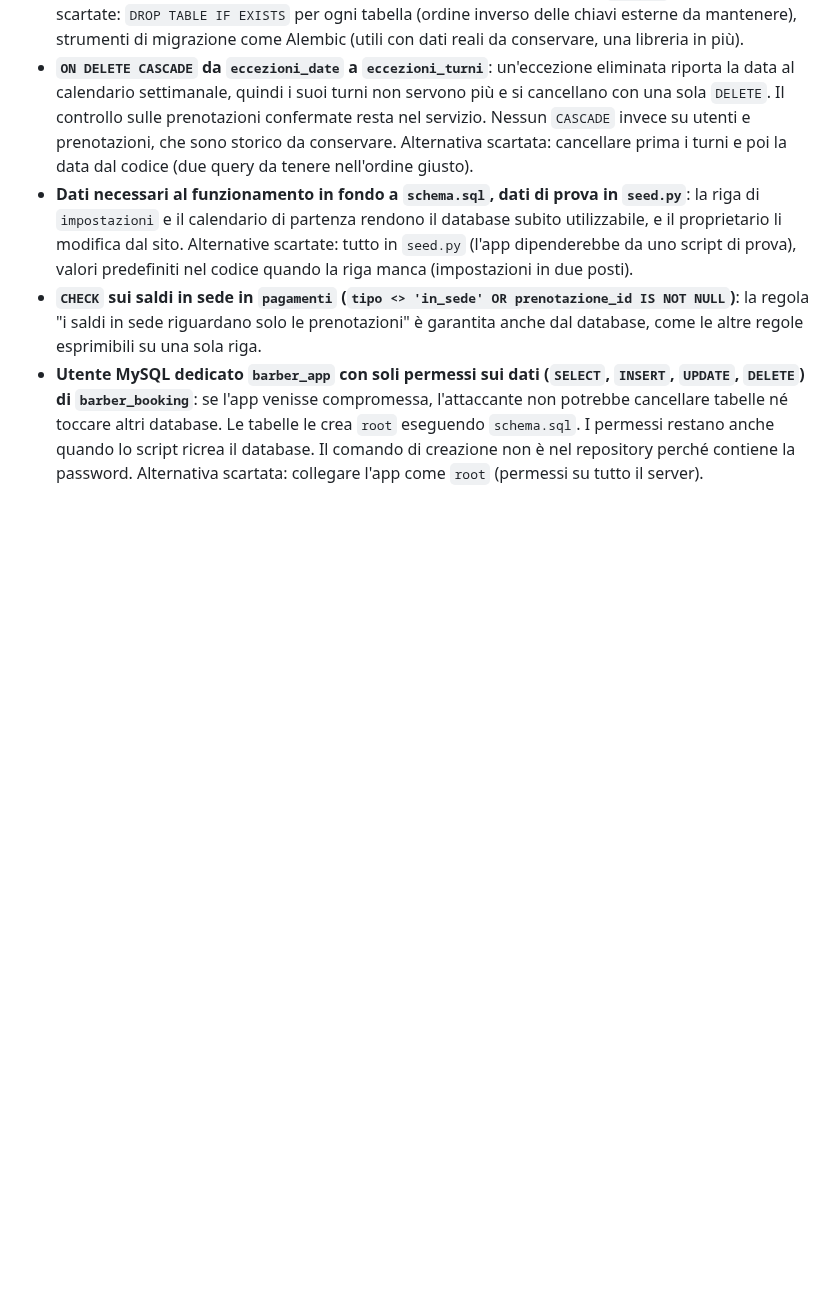
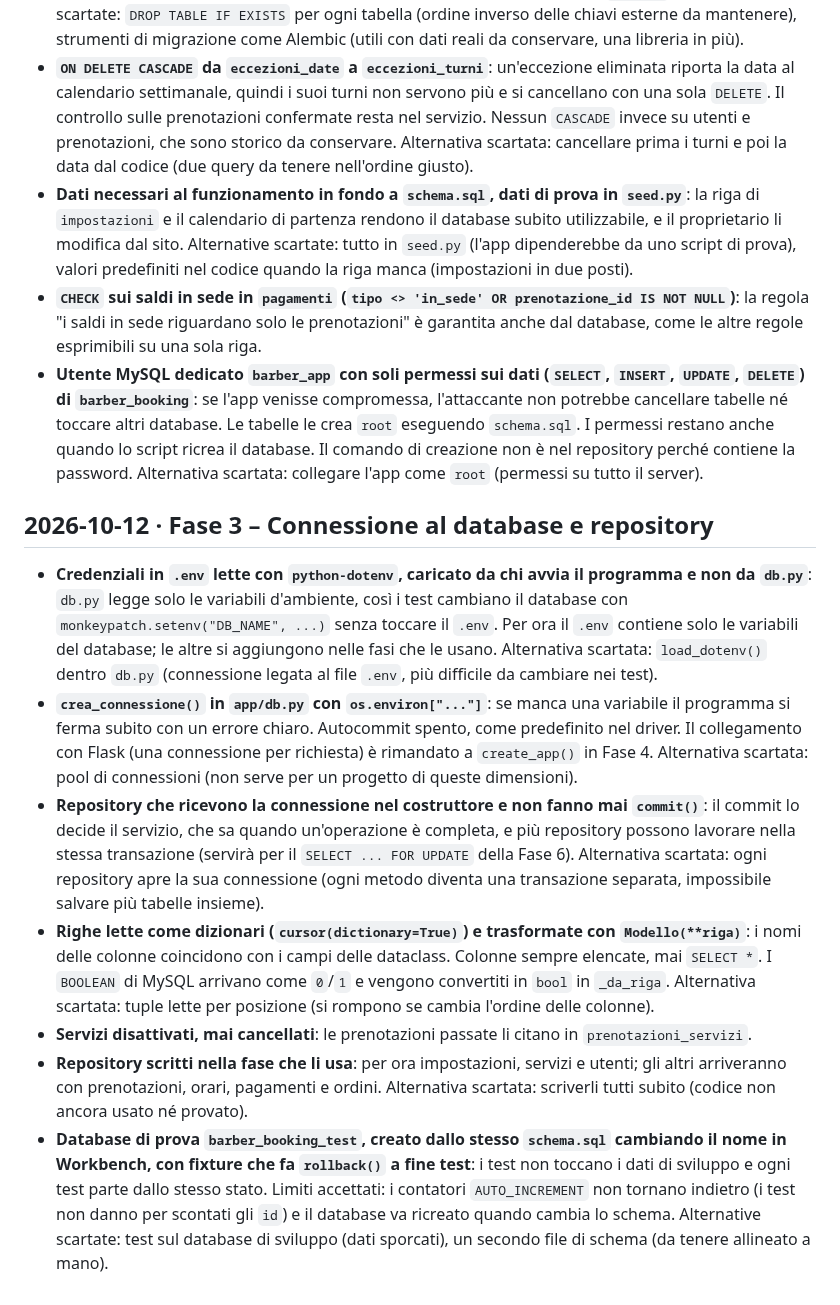
Before and after one commit to IvanRussoL/barber-booking, a Markdown page: DEVLOG.md, the part around the change. GitHub-like rendering; blank space fills up the shorter version.

Commit message:
DEVLOG: connessione al database, repository e database di prova

```diff
--- a/DEVLOG.md
+++ b/DEVLOG.md
@@ -110,3 +110,14 @@ Diario delle scelte di sviluppo: cosa ho fatto, perché e quali alternative ho s
 - **Dati necessari al funzionamento in fondo a `schema.sql`, dati di prova in `seed.py`**: la riga di `impostazioni` e il calendario di partenza rendono il database subito utilizzabile, e il proprietario li modifica dal sito. Alternative scartate: tutto in `seed.py` (l'app dipenderebbe da uno script di prova), valori predefiniti nel codice quando la riga manca (impostazioni in due posti).
 - **`CHECK` sui saldi in sede in `pagamenti` (`tipo <> 'in_sede' OR prenotazione_id IS NOT NULL`)**: la regola "i saldi in sede riguardano solo le prenotazioni" è garantita anche dal database, come le altre regole esprimibili su una sola riga.
 - **Utente MySQL dedicato `barber_app` con soli permessi sui dati (`SELECT`, `INSERT`, `UPDATE`, `DELETE`) di `barber_booking`**: se l'app venisse compromessa, l'attaccante non potrebbe cancellare tabelle né toccare altri database. Le tabelle le crea `root` eseguendo `schema.sql`. I permessi restano anche quando lo script ricrea il database. Il comando di creazione non è nel repository perché contiene la password. Alternativa scartata: collegare l'app come `root` (permessi su tutto il server).
+
+
+## 2026-10-12 · Fase 3 – Connessione al database e repository
+
+- **Credenziali in `.env` lette con `python-dotenv`, caricato da chi avvia il programma e non da `db.py`**: `db.py` legge solo le variabili d'ambiente, così i test cambiano il database con `monkeypatch.setenv("DB_NAME", ...)` senza toccare il `.env`. Per ora il `.env` contiene solo le variabili del database; le altre si aggiungono nelle fasi che le usano. Alternativa scartata: `load_dotenv()` dentro `db.py` (connessione legata al file `.env`, più difficile da cambiare nei test).
+- **`crea_connessione()` in `app/db.py` con `os.environ["..."]`**: se manca una variabile il programma si ferma subito con un errore chiaro. Autocommit spento, come predefinito nel driver. Il collegamento con Flask (una connessione per richiesta) è rimandato a `create_app()` in Fase 4. Alternativa scartata: pool di connessioni (non serve per un progetto di queste dimensioni).
+- **Repository che ricevono la connessione nel costruttore e non fanno mai `commit()`**: il commit lo decide il servizio, che sa quando un'operazione è completa, e più repository possono lavorare nella stessa transazione (servirà per il `SELECT ... FOR UPDATE` della Fase 6). Alternativa scartata: ogni repository apre la sua connessione (ogni metodo diventa una transazione separata, impossibile salvare più tabelle insieme).
+- **Righe lette come dizionari (`cursor(dictionary=True)`) e trasformate con `Modello(**riga)`**: i nomi delle colonne coincidono con i campi delle dataclass. Colonne sempre elencate, mai `SELECT *`. I `BOOLEAN` di MySQL arrivano come `0`/`1` e vengono convertiti in `bool` in `_da_riga`. Alternativa scartata: tuple lette per posizione (si rompono se cambia l'ordine delle colonne).
+- **Servizi disattivati, mai cancellati**: le prenotazioni passate li citano in `prenotazioni_servizi`.
+- **Repository scritti nella fase che li usa**: per ora impostazioni, servizi e utenti; gli altri arriveranno con prenotazioni, orari, pagamenti e ordini. Alternativa scartata: scriverli tutti subito (codice non ancora usato né provato).
+- **Database di prova `barber_booking_test`, creato dallo stesso `schema.sql` cambiando il nome in Workbench, con fixture che fa `rollback()` a fine test**: i test non toccano i dati di sviluppo e ogni test parte dallo stesso stato. Limiti accettati: i contatori `AUTO_INCREMENT` non tornano indietro (i test non danno per scontati gli `id`) e il database va ricreato quando cambia lo schema. Alternative scartate: test sul database di sviluppo (dati sporcati), un secondo file di schema (da tenere allineato a mano).
```
